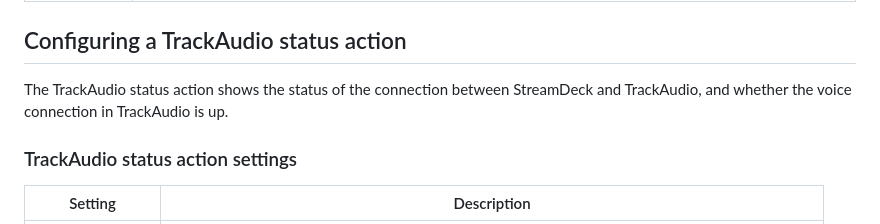
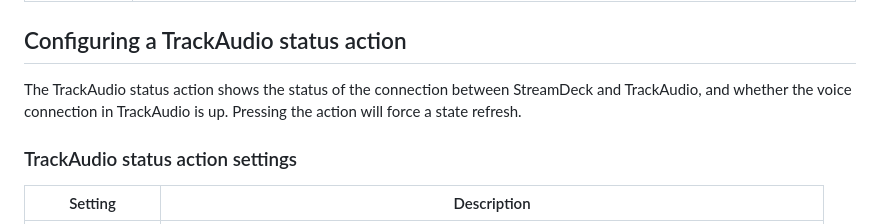
Before and after one commit to neilenns/streamdeck-trackaudio, a Markdown page: README.md, the part around the change. Drawn GitHub-style.

Commit message:
Update readme. Oops.

```diff
--- a/README.md
+++ b/README.md
@@ -68,7 +68,7 @@ your primary station in TrackAudio with XCA enabled and the hotline station in T
 ## Configuring a TrackAudio status action
 
 The TrackAudio status action shows the status of the connection between StreamDeck and TrackAudio, and whether
-the voice connection in TrackAudio is up.
+the voice connection in TrackAudio is up. Pressing the action will force a state refresh.
 
 ### TrackAudio status action settings <!-- omit from toc -->
 
```
